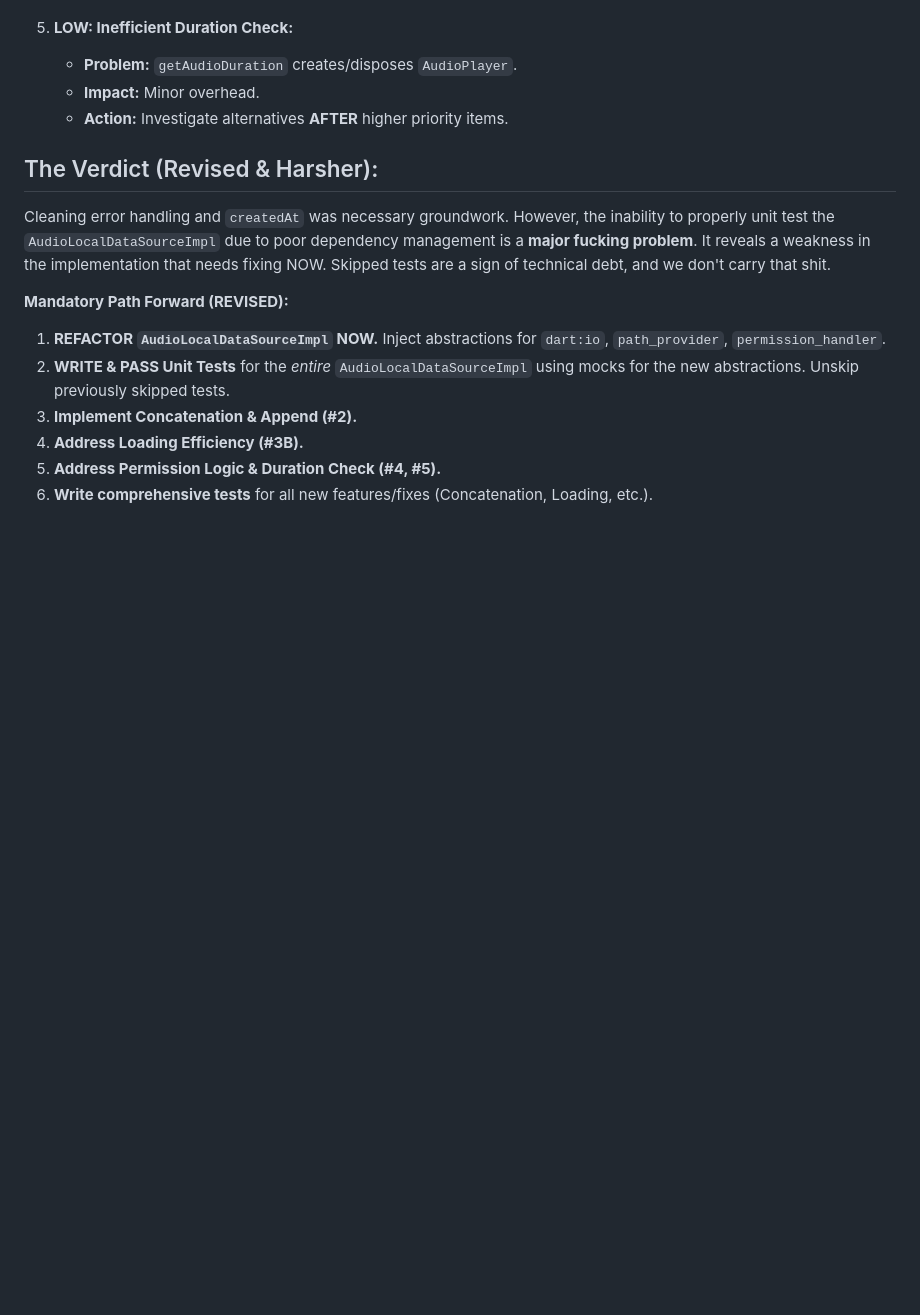
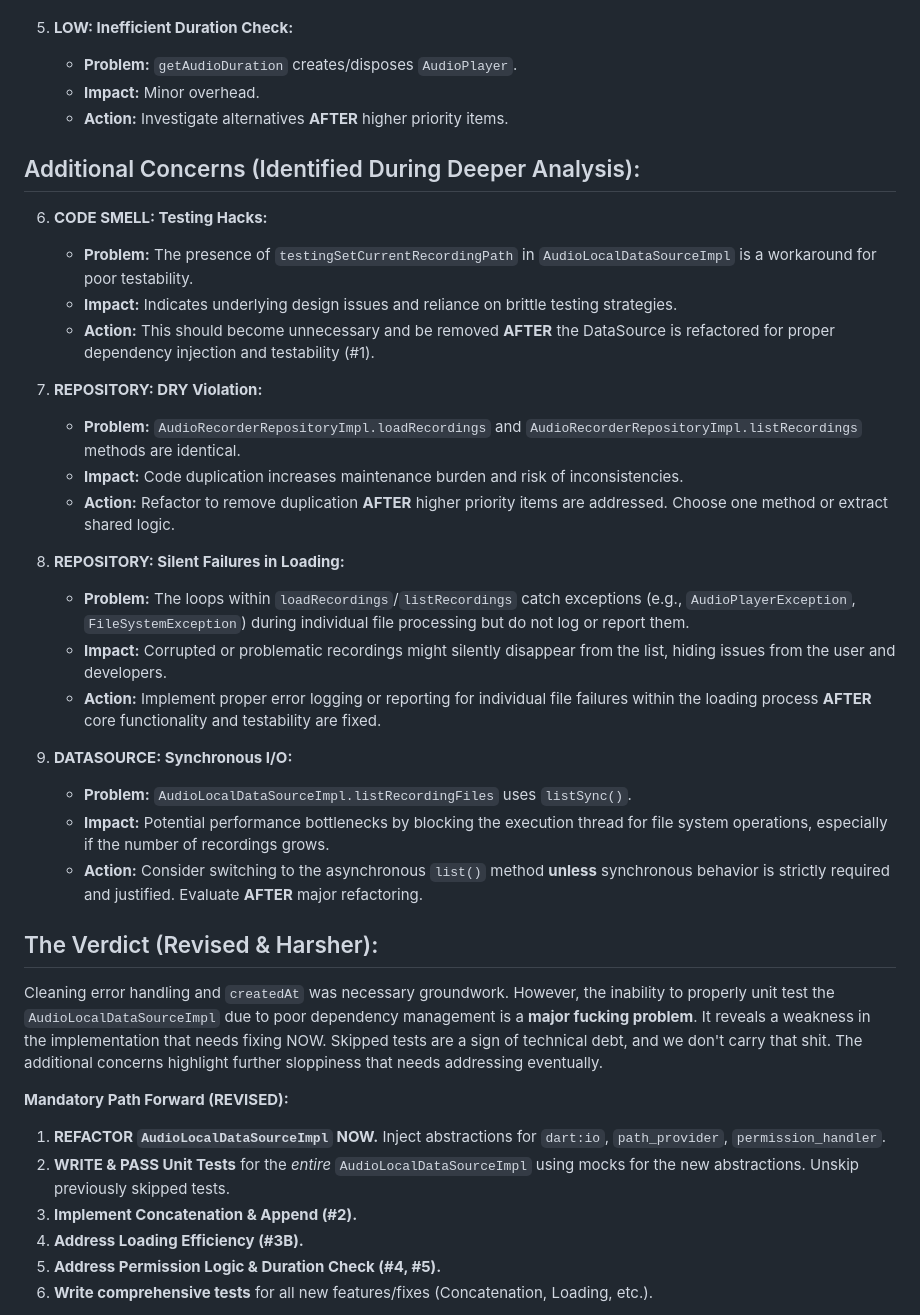
Before and after one commit to MediScribe/docjet-mobile, a Markdown page: code-review.md, the part around the change. Rendered like a GitHub page; blank space fills up the shorter version.

Commit message:
updated code-review

```diff
--- a/code-review.md
+++ b/code-review.md
@@ -36,9 +36,31 @@ Alright, let's reassess AGAIN. We've cleaned up error handling and fixed the laz
     *   **Impact:** Minor overhead.
     *   **Action:** Investigate alternatives **AFTER** higher priority items.
 
+## Additional Concerns (Identified During Deeper Analysis):
+
+6.  **CODE SMELL: Testing Hacks:**
+    *   **Problem:** The presence of `testingSetCurrentRecordingPath` in `AudioLocalDataSourceImpl` is a workaround for poor testability.
+    *   **Impact:** Indicates underlying design issues and reliance on brittle testing strategies.
+    *   **Action:** This should become unnecessary and be removed **AFTER** the DataSource is refactored for proper dependency injection and testability (#1).
+
+7.  **REPOSITORY: DRY Violation:**
+    *   **Problem:** `AudioRecorderRepositoryImpl.loadRecordings` and `AudioRecorderRepositoryImpl.listRecordings` methods are identical.
+    *   **Impact:** Code duplication increases maintenance burden and risk of inconsistencies.
+    *   **Action:** Refactor to remove duplication **AFTER** higher priority items are addressed. Choose one method or extract shared logic.
+
+8.  **REPOSITORY: Silent Failures in Loading:**
+    *   **Problem:** The loops within `loadRecordings`/`listRecordings` catch exceptions (e.g., `AudioPlayerException`, `FileSystemException`) during individual file processing but do not log or report them.
+    *   **Impact:** Corrupted or problematic recordings might silently disappear from the list, hiding issues from the user and developers.
+    *   **Action:** Implement proper error logging or reporting for individual file failures within the loading process **AFTER** core functionality and testability are fixed.
+
+9.  **DATASOURCE: Synchronous I/O:**
+    *   **Problem:** `AudioLocalDataSourceImpl.listRecordingFiles` uses `listSync()`.
+    *   **Impact:** Potential performance bottlenecks by blocking the execution thread for file system operations, especially if the number of recordings grows.
+    *   **Action:** Consider switching to the asynchronous `list()` method **unless** synchronous behavior is strictly required and justified. Evaluate **AFTER** major refactoring.
+
 ## The Verdict (Revised & Harsher):
 
-Cleaning error handling and `createdAt` was necessary groundwork. However, the inability to properly unit test the `AudioLocalDataSourceImpl` due to poor dependency management is a **major fucking problem**. It reveals a weakness in the implementation that needs fixing NOW. Skipped tests are a sign of technical debt, and we don't carry that shit.
+Cleaning error handling and `createdAt` was necessary groundwork. However, the inability to properly unit test the `AudioLocalDataSourceImpl` due to poor dependency management is a **major fucking problem**. It reveals a weakness in the implementation that needs fixing NOW. Skipped tests are a sign of technical debt, and we don't carry that shit. The additional concerns highlight further sloppiness that needs addressing eventually.
 
 **Mandatory Path Forward (REVISED):**
 
```
